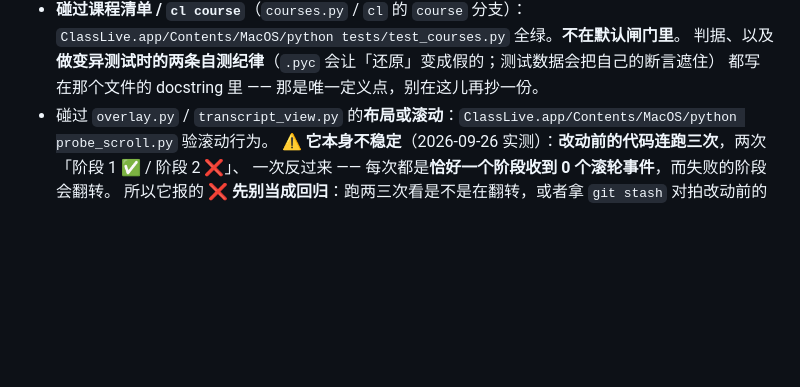
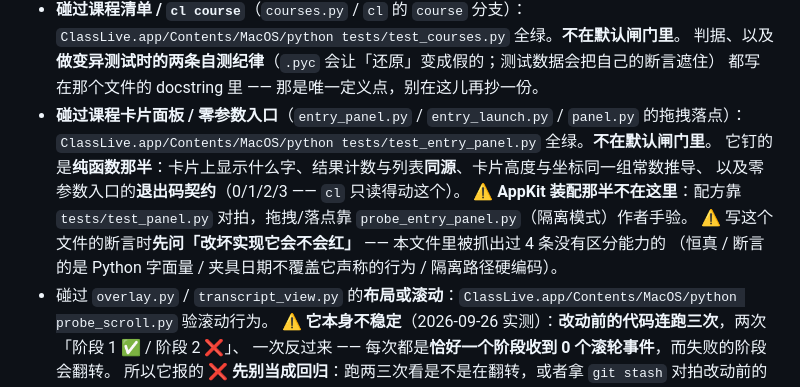
Before and after one commit to OUENMING/lecture-live, a Markdown page: CLAUDE.md, the part around the change. Rendered like a GitHub page; blank space fills up the shorter version.

Commit message:
CLAUDE.md 补 test_entry_panel.py 的判据条目
它原来是八个测试文件里**唯一**没被「完成判据」点名的 —— 在跑、也绿，
但改 entry_panel.py 时不会被指向它。

条目里写清两件事：它钉的是**纯函数那半**（AppKit 装配那半靠 test_panel 对拍 +
probe_entry_panel 手验），以及写它的断言前先问「改坏实现会不会红」
（这个文件里被抓出过 4 条没有区分能力的）。

```diff
--- a/CLAUDE.md
+++ b/CLAUDE.md
@@ -159,6 +159,14 @@ ClassLive —— 作者自用的**实时英译中课堂字幕**工具：采音
   `ClassLive.app/Contents/MacOS/python tests/test_courses.py` 全绿。**不在默认闸门里**。
   判据、以及**做变异测试时的两条自测纪律**（`.pyc` 会让「还原」变成假的；测试数据会把自己的断言遮住）
   都写在那个文件的 docstring 里 —— 那是唯一定义点，别在这儿再抄一份。
+- **碰过课程卡片面板 / 零参数入口**（`entry_panel.py` / `entry_launch.py` / `panel.py` 的拖拽落点）：
+  `ClassLive.app/Contents/MacOS/python tests/test_entry_panel.py` 全绿。**不在默认闸门里**。
+  它钉的是**纯函数那半**：卡片上显示什么字、结果计数与列表**同源**、卡片高度与坐标同一组常数推导、
+  以及零参数入口的**退出码契约**（0/1/2/3 —— `cl` 只读得动这个）。
+  ⚠️ **AppKit 装配那半不在这里**：配方靠 `tests/test_panel.py` 对拍，拖拽/落点靠
+  `probe_entry_panel.py`（隔离模式）作者手验。
+  ⚠️ 写这个文件的断言时**先问「改坏实现它会不会红」** —— 本文件里被抓出过 4 条没有区分能力的
+  （恒真 / 断言的是 Python 字面量 / 夹具日期不覆盖它声称的行为 / 隔离路径硬编码）。
 - 碰过 `overlay.py` / `transcript_view.py` 的**布局或滚动**：`ClassLive.app/Contents/MacOS/python probe_scroll.py` 验滚动行为。
   ⚠️ **它本身不稳定**（2026-09-26 实测）：**改动前的代码连跑三次**，两次「阶段 1 ✅ / 阶段 2 ❌」、
   一次反过来 —— 每次都是**恰好一个阶段收到 0 个滚轮事件**，而失败的阶段会翻转。
```
